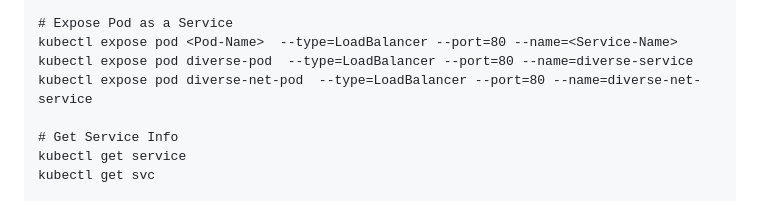
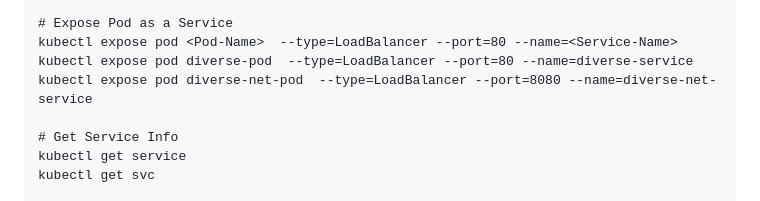
Before and after one commit to dguncetdci/letskubenet, a Markdown page: 01.1-pods.md, the part around the change. Rendered like a GitHub page.

```diff
--- a/01.1-pods.md
+++ b/01.1-pods.md
@@ -99,7 +99,7 @@ kubectl run diverse-pod --image dguncetdiverse/mynetapp:latest
 # Expose Pod as a Service
 kubectl expose pod <Pod-Name>  --type=LoadBalancer --port=80 --name=<Service-Name>
 kubectl expose pod diverse-pod  --type=LoadBalancer --port=80 --name=diverse-service
-kubectl expose pod diverse-net-pod  --type=LoadBalancer --port=80 --name=diverse-net-service
+kubectl expose pod diverse-net-pod  --type=LoadBalancer --port=8080 --name=diverse-net-service
 
 # Get Service Info
 kubectl get service
```
